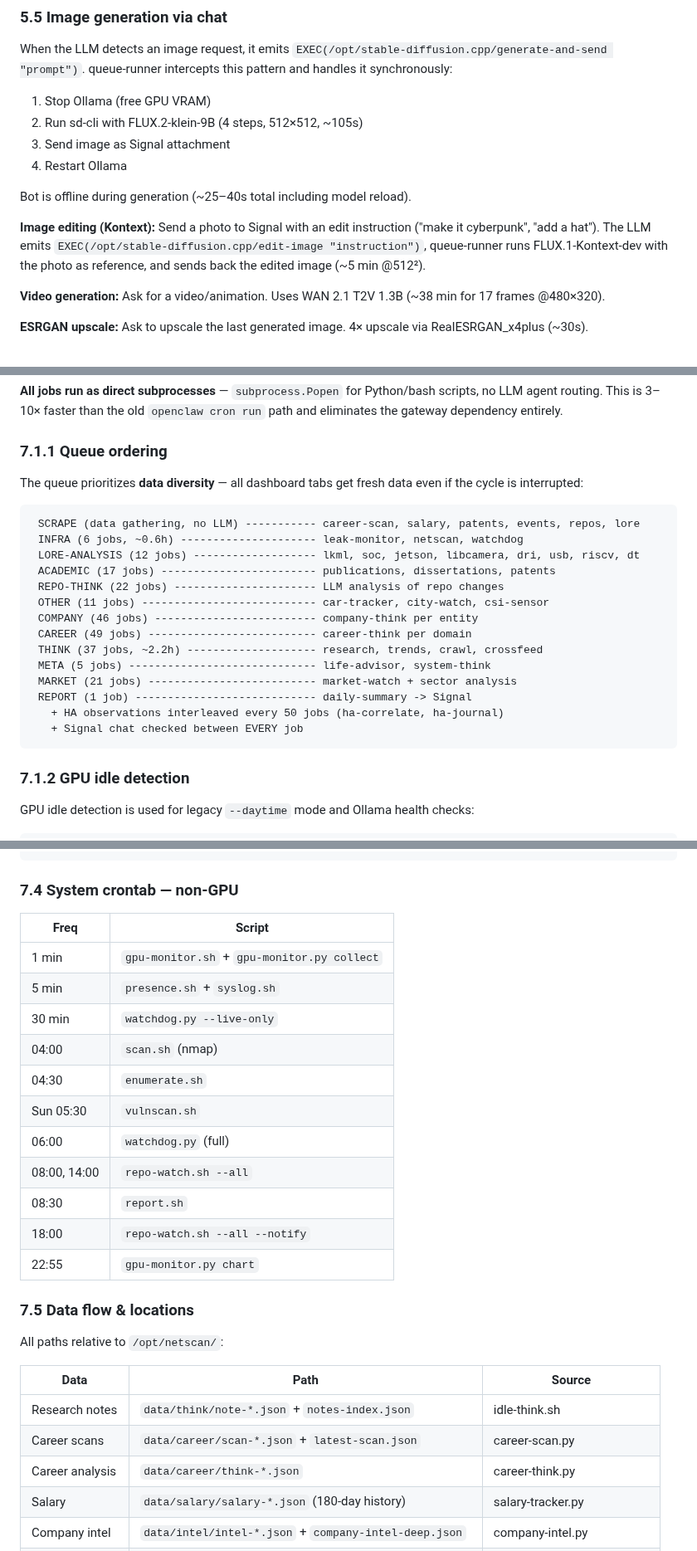
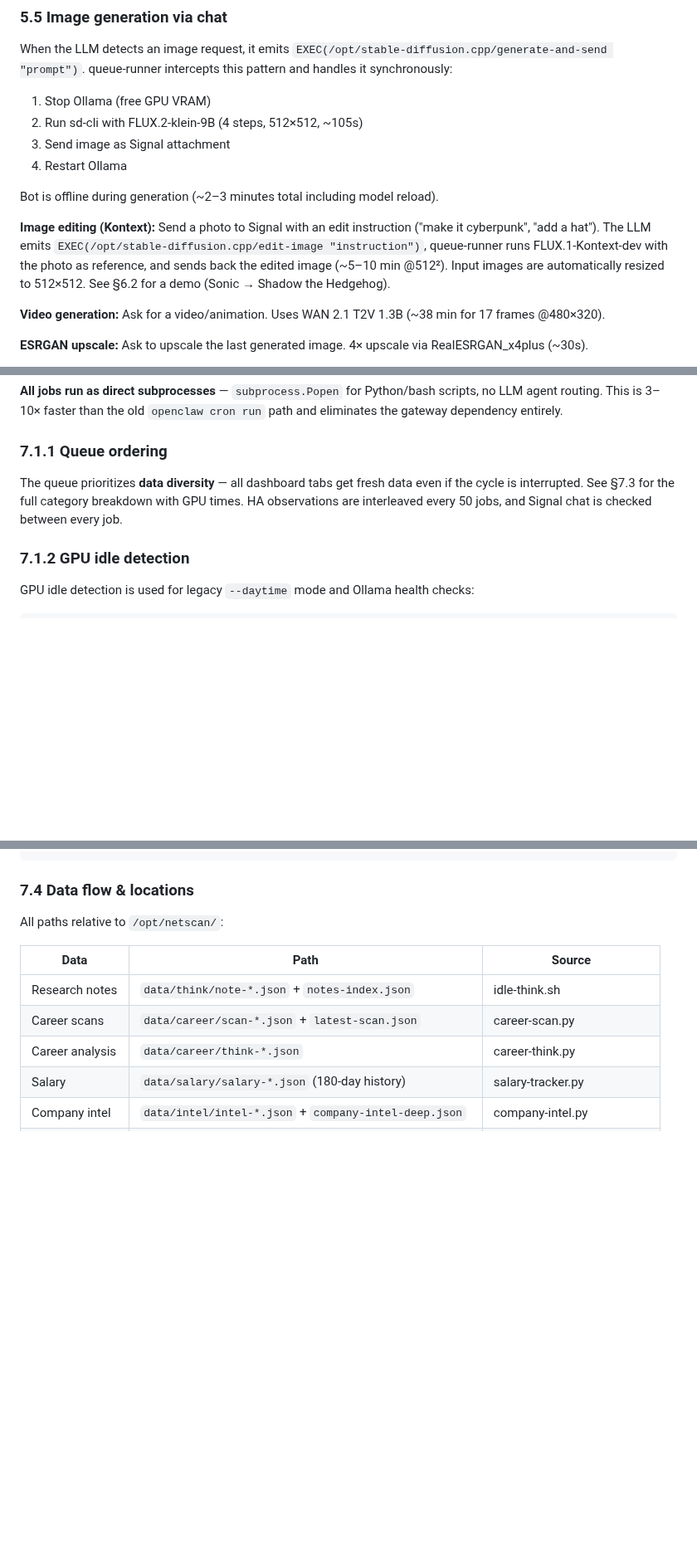
Before and after one commit to akandr/bc250, a Markdown page: Readme.md, 3 parts joined by grey strips. Shown at 83% size. Rendered like a GitHub page; blank space fills up the shorter version.

````diff
--- a/Readme.md
+++ b/Readme.md
@@ -644,9 +659,9 @@ When the LLM detects an image request, it emits `EXEC(/opt/stable-diffusion.cpp/
 3. Send image as Signal attachment
 4. Restart Ollama
 
-Bot is offline during generation (~25–40s total including model reload).
-
-**Image editing (Kontext):** Send a photo to Signal with an edit instruction ("make it cyberpunk", "add a hat"). The LLM emits `EXEC(/opt/stable-diffusion.cpp/edit-image "instruction")`, queue-runner runs FLUX.1-Kontext-dev with the photo as reference, and sends back the edited image (~5 min @512²).
+Bot is offline during generation (~2–3 minutes total including model reload).
+
+**Image editing (Kontext):** Send a photo to Signal with an edit instruction ("make it cyberpunk", "add a hat"). The LLM emits `EXEC(/opt/stable-diffusion.cpp/edit-image "instruction")`, queue-runner runs FLUX.1-Kontext-dev with the photo as reference, and sends back the edited image (~5–10 min @512²). Input images are automatically resized to 512×512. See §6.2 for a demo (Sonic → Shadow the Hedgehog).
 
 **Video generation:** Ask for a video/animation. Uses WAN 2.1 T2V 1.3B (~38 min for 17 frames @480×320).
 
@@ -1056,24 +1062,7 @@ Cycle N+1:
 
 ### 7.1.1 Queue ordering
 
-The queue prioritizes **data diversity** — all dashboard tabs get fresh data even if the cycle is interrupted:
-
-```
- SCRAPE (data gathering, no LLM) ----------- career-scan, salary, patents, events, repos, lore
- INFRA (6 jobs, ~0.6h) --------------------- leak-monitor, netscan, watchdog
- LORE-ANALYSIS (12 jobs) ------------------- lkml, soc, jetson, libcamera, dri, usb, riscv, dt
- ACADEMIC (17 jobs) ------------------------ publications, dissertations, patents
- REPO-THINK (22 jobs) ---------------------- LLM analysis of repo changes
- OTHER (11 jobs) --------------------------- car-tracker, city-watch, csi-sensor
- COMPANY (46 jobs) ------------------------- company-think per entity
- CAREER (49 jobs) -------------------------- career-think per domain
- THINK (37 jobs, ~2.2h) -------------------- research, trends, crawl, crossfeed
- META (5 jobs) ----------------------------- life-advisor, system-think
- MARKET (21 jobs) -------------------------- market-watch + sector analysis
- REPORT (1 job) ---------------------------- daily-summary -> Signal
-   + HA observations interleaved every 50 jobs (ha-correlate, ha-journal)
-   + Signal chat checked between EVERY job
-```
+The queue prioritizes **data diversity** — all dashboard tabs get fresh data even if the cycle is interrupted. See §7.3 for the full category breakdown with GPU times. HA observations are interleaved every 50 jobs, and Signal chat is checked between every job.
 
 ### 7.1.2 GPU idle detection
 
@@ -1177,23 +1164,7 @@ queue-runner.py
   +-- Signal alerts (career matches, leaks, events, daily summary)
 ```
 
-### 7.4 System crontab — non-GPU
-
-| Freq | Script |
-|------|--------|
-| 1 min | `gpu-monitor.sh` + `gpu-monitor.py collect` |
-| 5 min | `presence.sh` + `syslog.sh` |
-| 30 min | `watchdog.py --live-only` |
-| 04:00 | `scan.sh` (nmap) |
-| 04:30 | `enumerate.sh` |
-| Sun 05:30 | `vulnscan.sh` |
-| 06:00 | `watchdog.py` (full) |
-| 08:00, 14:00 | `repo-watch.sh --all` |
-| 08:30 | `report.sh` |
-| 18:00 | `repo-watch.sh --all --notify` |
-| 22:55 | `gpu-monitor.py chart` |
-
-### 7.5 Data flow & locations
+### 7.4 Data flow & locations
 
 All paths relative to `/opt/netscan/`:
 
````
Also changed, not shown: other parts of Readme.md (+53 -54 lines), images/kontext/kontext-input-resized.png (added), images/kontext/kontext-output.png (added), 2 other files.
